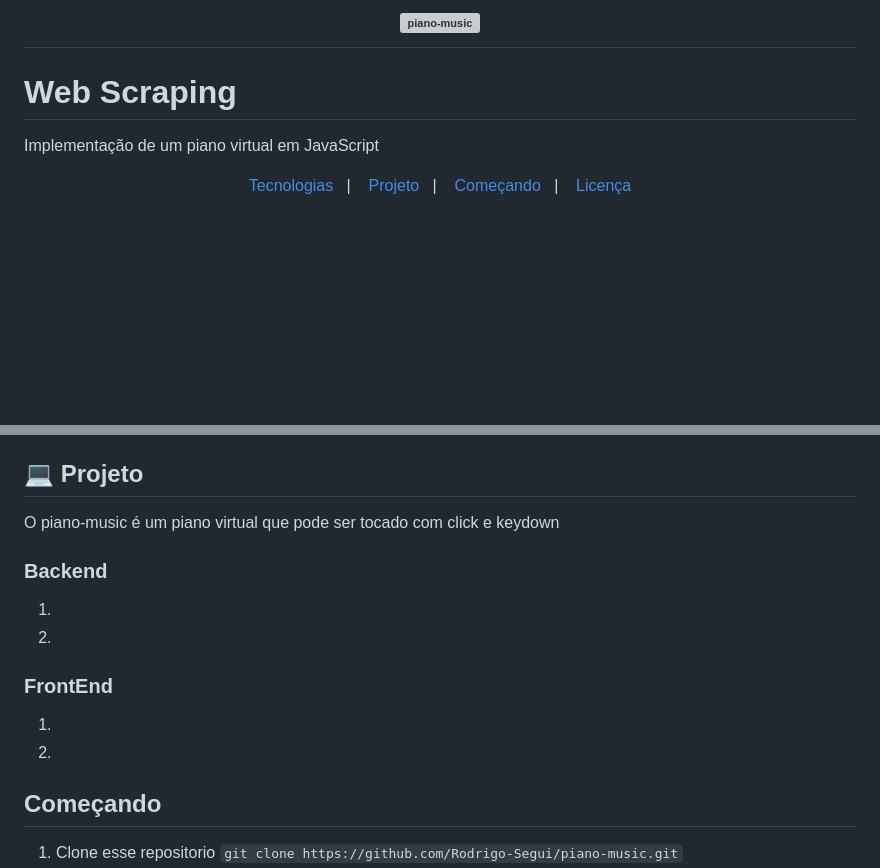
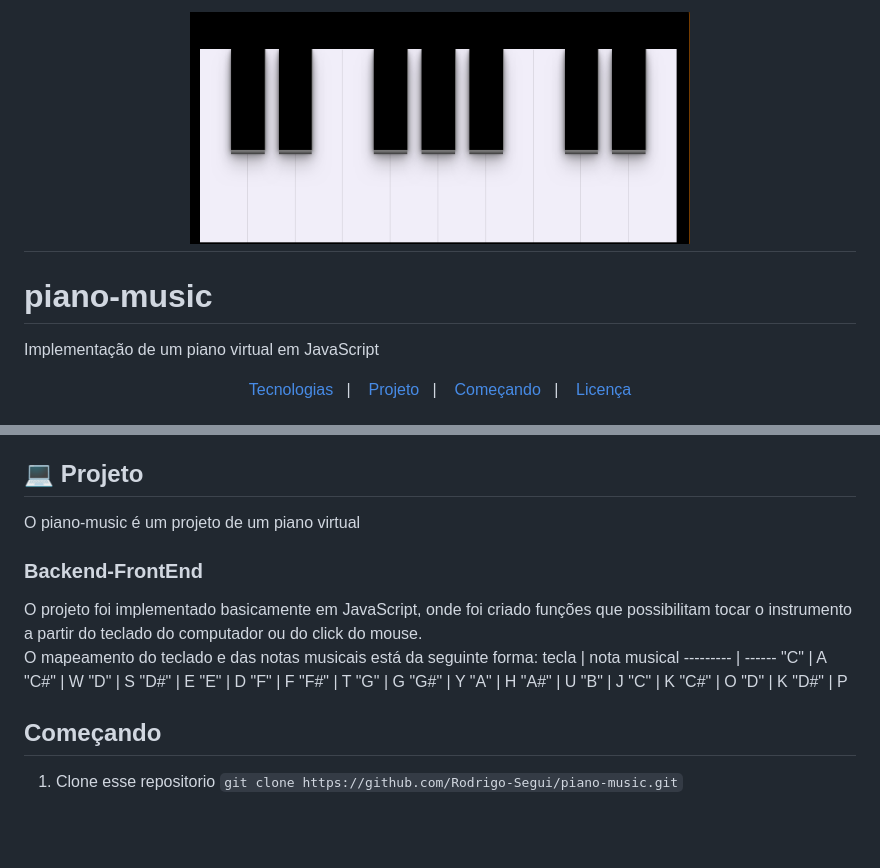
Before and after one commit to rodrigo-segui/piano-music, a Markdown page: README.md, 2 parts joined by grey strips. GitHub-like rendering; pictures changed too: sources/piano.png (added); blank space fills up the shorter version; grey boxes are pictures that could not be loaded.

Commit message:
readme complete

```diff
--- a/README.md
+++ b/README.md
@@ -1,8 +1,8 @@
 <h1 align="center">
-    <img alt="piano-music" title="#delicinha" src="/piano-img-music.png" width="200px" />
+    <img alt="piano-music" title="#delicinha" src="sources/piano.png" width="500px" />
 </h1>
 
-# Web Scraping
+# piano-music
 Implementação de um piano virtual em JavaScript
 
 <p align="center">
@@ -23,17 +23,29 @@ Esse projeto foi desenvolvido com as seguintes tecnologias:
 
 ## 💻 Projeto
 
-O piano-music é um piano virtual que pode ser tocado com click e keydown
-### Backend
+O piano-music é um projeto de um piano virtual
+### Backend-FrontEnd
 
- 1.
- 2.
-
-### FrontEnd
-
-
- 1.
- 2.
+ O projeto foi implementado basicamente em JavaScript, onde foi criado funções que possibilitam tocar o instrumento a partir do teclado do computador ou do click do mouse.<br>
+ O mapeamento do teclado e das notas musicais está da seguinte forma:
+tecla     | nota musical
+--------- | ------
+"C"       | A
+"C#"      | W
+"D"       | S
+"D#"      | E
+"E"       | D
+"F"       | F
+"F#"      | T
+"G"       | G
+"G#"      | Y
+"A"       | H
+"A#"      | U
+"B"       | J
+"C"       | K
+"C#"      | O
+"D"       | K
+"D#"      | P
 
 
 ## Começando
```
Also changed, not shown: 1 other file.
